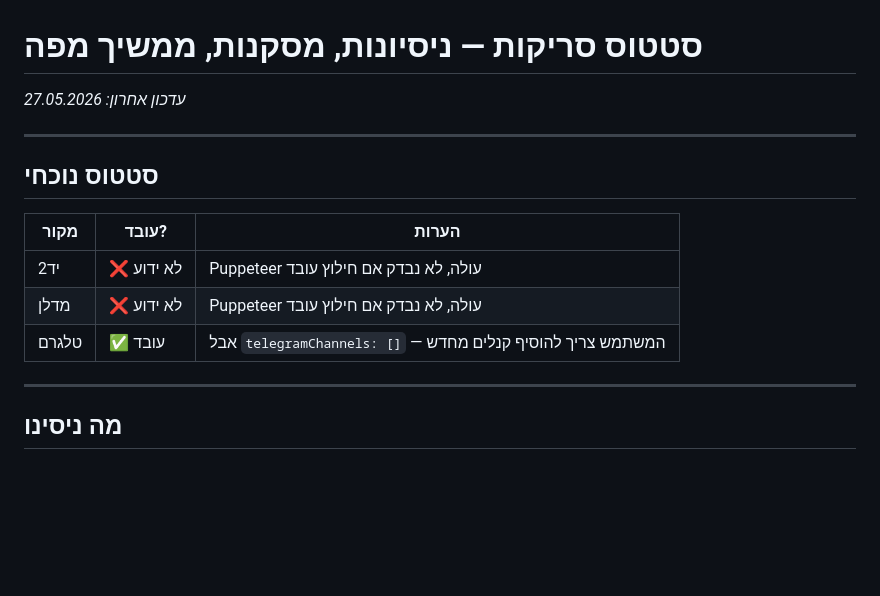
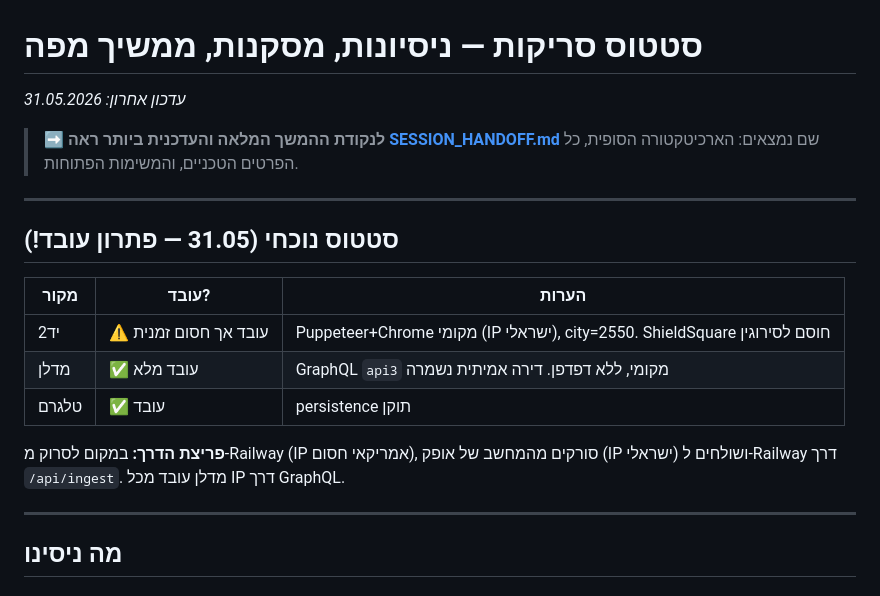
Before and after one commit to ofek7pass-arch/Nadlan-Al-Hazman, a Markdown page: docs/SCRAPING_STATUS.md, the part around the change. GitHub-like rendering; blank space fills up the shorter version.

```diff
--- a/docs/SCRAPING_STATUS.md
+++ b/docs/SCRAPING_STATUS.md
@@ -1,16 +1,22 @@
 # סטטוס סריקות — ניסיונות, מסקנות, ממשיך מפה
 
-_עדכון אחרון: 27.05.2026_
+_עדכון אחרון: 31.05.2026_
+
+> **➡️ לנקודת ההמשך המלאה והעדכנית ביותר ראה [SESSION_HANDOFF.md](SESSION_HANDOFF.md)**
+> שם נמצאים: הארכיטקטורה הסופית, כל הפרטים הטכניים, והמשימות הפתוחות.
 
 ---
 
-## סטטוס נוכחי
+## סטטוס נוכחי (31.05 — פתרון עובד!)
 
 | מקור | עובד? | הערות |
 |------|--------|-------|
-| יד2 | ❌ לא ידוע | Puppeteer עולה, לא נבדק אם חילוץ עובד |
-| מדלן | ❌ לא ידוע | Puppeteer עולה, לא נבדק אם חילוץ עובד |
-| טלגרם | ✅ עובד | אבל `telegramChannels: []` — המשתמש צריך להוסיף קנלים מחדש |
+| יד2 | ⚠️ עובד אך חסום זמנית | Puppeteer+Chrome מקומי (IP ישראלי), city=2550. ShieldSquare חוסם לסירוגין |
+| מדלן | ✅ עובד מלא | GraphQL `api3` מקומי, ללא דפדפן. דירה אמיתית נשמרה |
+| טלגרם | ✅ עובד | persistence תוקן |
+
+**פריצת הדרך:** במקום לסרוק מ-Railway (IP אמריקאי חסום), סורקים מהמחשב של אופק
+(IP ישראלי) ושולחים ל-Railway דרך `/api/ingest`. מדלן עובד מכל IP דרך GraphQL.
 
 ---
 
```
Also changed, not shown: docs/SESSION_HANDOFF.md (added, +126 -0 lines).
